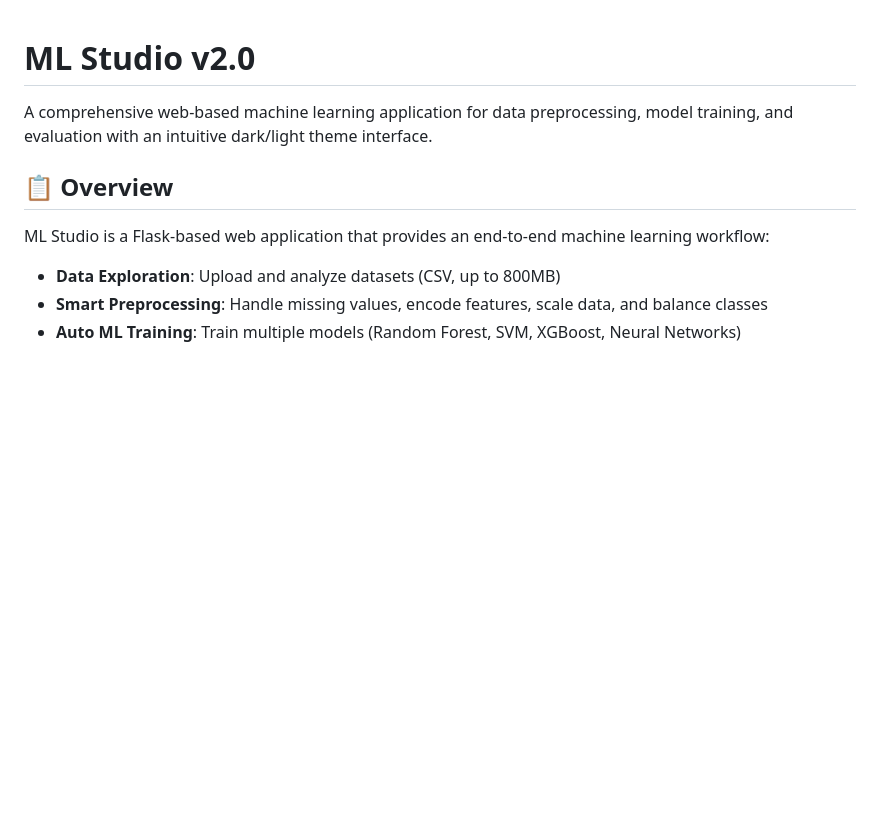
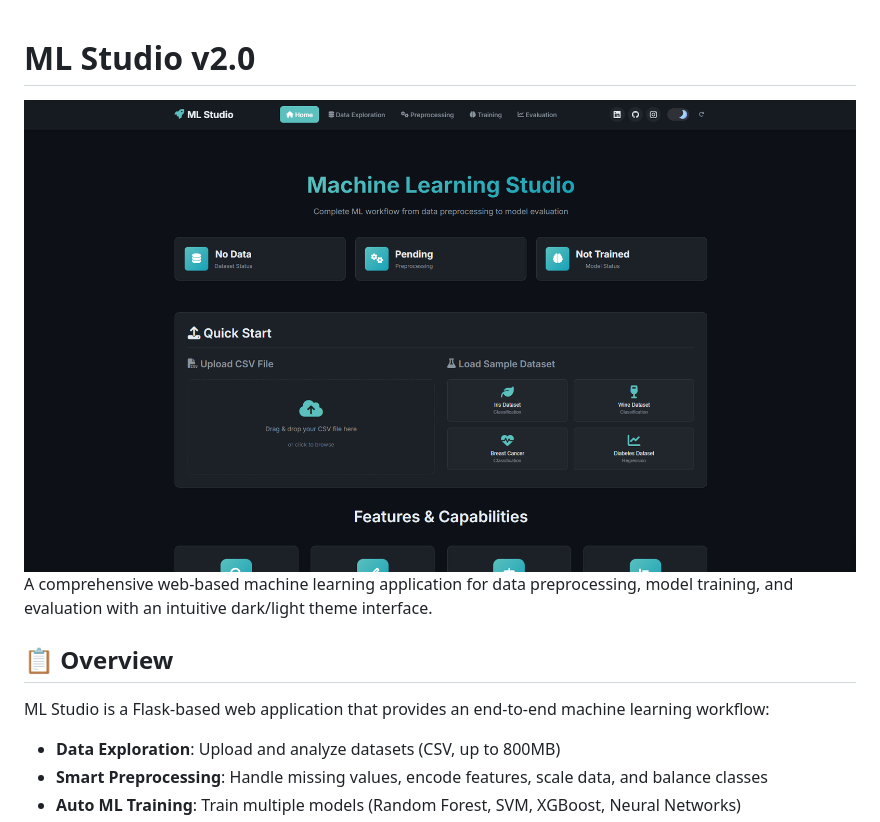
Before and after one commit to Abdelrhman941/ML-WorkFlow-Project, a Markdown page: README.md, the part around the change. Drawn GitHub-style; blank space fills up the shorter version.

```diff
--- a/README.md
+++ b/README.md
@@ -1,5 +1,6 @@
 # **ML Studio v2.0**
 
+![image](demo/image.png)
 A comprehensive web-based machine learning application for data preprocessing, model training, and evaluation with an intuitive dark/light theme interface.
 
 ## **📋 Overview**
```
